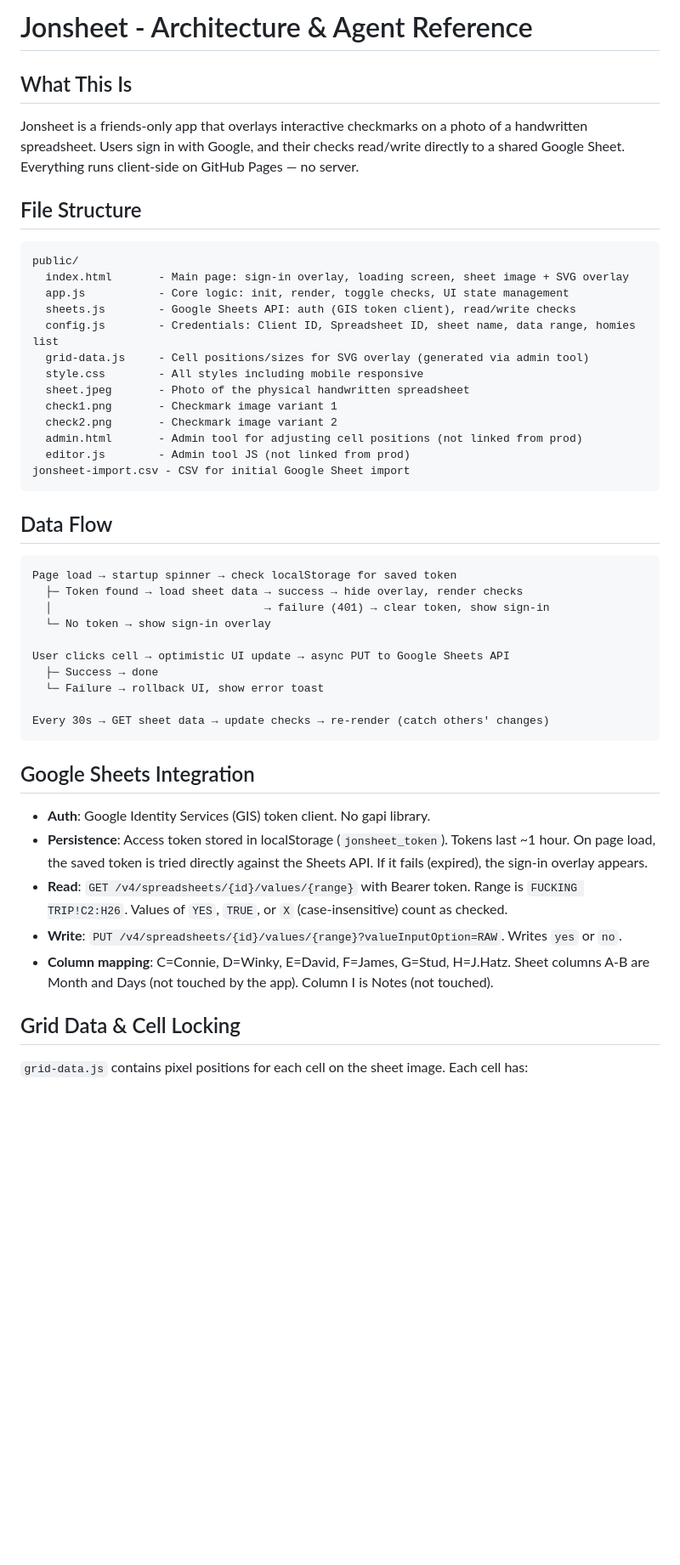
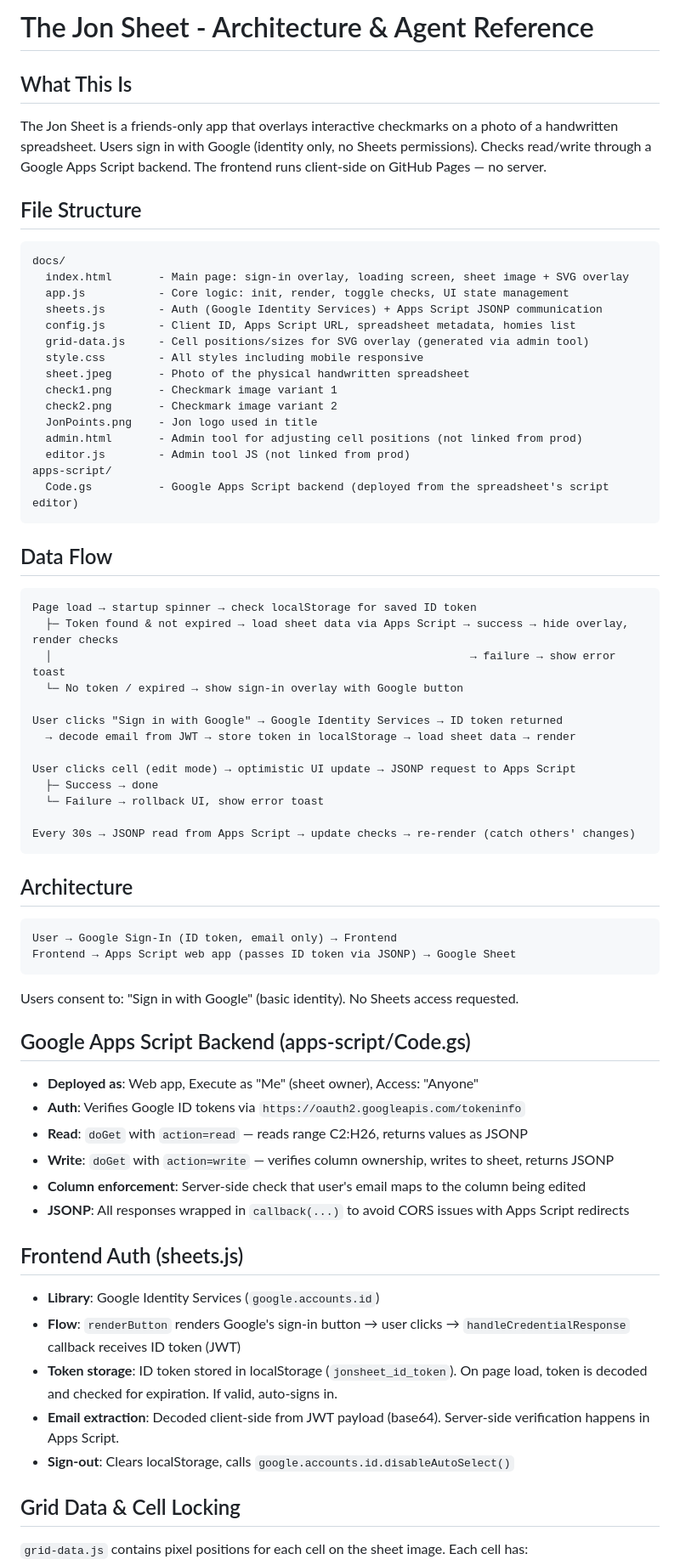
Before and after one commit to davidwilson3/jonsheet, a Markdown page: AGENT_PLAN.md, the part around one of its changes. Shown at 85% size. Rendered like a GitHub page; blank space fills up the shorter version.

Commit message:
Update AGENT_PLAN.md for Apps Script backend architecture
Reflects the switch from Sheets API to Apps Script, JSONP
communication, Google Identity Services auth, docs/ directory
structure, and server-side column enforcement.

Co-Authored-By: Claude Opus 4.5 <noreply@anthropic.com>

````diff
--- a/AGENT_PLAN.md
+++ b/AGENT_PLAN.md
@@ -1,49 +1,72 @@
-# Jonsheet - Architecture & Agent Reference
+# The Jon Sheet - Architecture & Agent Reference
 
 ## What This Is
 
-Jonsheet is a friends-only app that overlays interactive checkmarks on a photo of a handwritten spreadsheet. Users sign in with Google, and their checks read/write directly to a shared Google Sheet. Everything runs client-side on GitHub Pages — no server.
+The Jon Sheet is a friends-only app that overlays interactive checkmarks on a photo of a handwritten spreadsheet. Users sign in with Google (identity only, no Sheets permissions). Checks read/write through a Google Apps Script backend. The frontend runs client-side on GitHub Pages — no server.
 
 ## File Structure
 
 ```
-public/
+docs/
   index.html       - Main page: sign-in overlay, loading screen, sheet image + SVG overlay
   app.js           - Core logic: init, render, toggle checks, UI state management
-  sheets.js        - Google Sheets API: auth (GIS token client), read/write checks
-  config.js        - Credentials: Client ID, Spreadsheet ID, sheet name, data range, homies list
+  sheets.js        - Auth (Google Identity Services) + Apps Script JSONP communication
+  config.js        - Client ID, Apps Script URL, spreadsheet metadata, homies list
   grid-data.js     - Cell positions/sizes for SVG overlay (generated via admin tool)
   style.css        - All styles including mobile responsive
   sheet.jpeg       - Photo of the physical handwritten spreadsheet
   check1.png       - Checkmark image variant 1
   check2.png       - Checkmark image variant 2
+  JonPoints.png    - Jon logo used in title
   admin.html       - Admin tool for adjusting cell positions (not linked from prod)
   editor.js        - Admin tool JS (not linked from prod)
-jonsheet-import.csv - CSV for initial Google Sheet import
+apps-script/
+  Code.gs          - Google Apps Script backend (deployed from the spreadsheet's script editor)
 ```
 
 ## Data Flow
 
 ```
-Page load → startup spinner → check localStorage for saved token
-  ├─ Token found → load sheet data → success → hide overlay, render checks
-  │                                → failure (401) → clear token, show sign-in
-  └─ No token → show sign-in overlay
+Page load → startup spinner → check localStorage for saved ID token
+  ├─ Token found & not expired → load sheet data via Apps Script → success → hide overlay, render checks
+  │                                                               → failure → show error toast
+  └─ No token / expired → show sign-in overlay with Google button
 
-User clicks cell → optimistic UI update → async PUT to Google Sheets API
+User clicks "Sign in with Google" → Google Identity Services → ID token returned
+  → decode email from JWT → store token in localStorage → load sheet data → render
+
+User clicks cell (edit mode) → optimistic UI update → JSONP request to Apps Script
   ├─ Success → done
   └─ Failure → rollback UI, show error toast
 
-Every 30s → GET sheet data → update checks → re-render (catch others' changes)
+Every 30s → JSONP read from Apps Script → update checks → re-render (catch others' changes)
 ```
 
-## Google Sheets Integration
+## Architecture
 
-- **Auth**: Google Identity Services (GIS) token client. No gapi library.
-- **Persistence**: Access token stored in localStorage (`jonsheet_token`). Tokens last ~1 hour. On page load, the saved token is tried directly against the Sheets API. If it fails (expired), the sign-in overlay appears.
-- **Read**: `GET /v4/spreadsheets/{id}/values/{range}` with Bearer token. Range is `FUCKING TRIP!C2:H26`. Values of `YES`, `TRUE`, or `X` (case-insensitive) count as checked.
-- **Write**: `PUT /v4/spreadsheets/{id}/values/{range}?valueInputOption=RAW`. Writes `yes` or `no`.
-- **Column mapping**: C=Connie, D=Winky, E=David, F=James, G=Stud, H=J.Hatz. Sheet columns A-B are Month and Days (not touched by the app). Column I is Notes (not touched).
+```
+User → Google Sign-In (ID token, email only) → Frontend
+Frontend → Apps Script web app (passes ID token via JSONP) → Google Sheet
+```
+
+Users consent to: "Sign in with Google" (basic identity). No Sheets access requested.
+
+## Google Apps Script Backend (apps-script/Code.gs)
+
+- **Deployed as**: Web app, Execute as "Me" (sheet owner), Access: "Anyone"
+- **Auth**: Verifies Google ID tokens via `https://oauth2.googleapis.com/tokeninfo`
+- **Read**: `doGet` with `action=read` — reads range C2:H26, returns values as JSONP
+- **Write**: `doGet` with `action=write` — verifies column ownership, writes to sheet, returns JSONP
+- **Column enforcement**: Server-side check that user's email maps to the column being edited
+- **JSONP**: All responses wrapped in `callback(...)` to avoid CORS issues with Apps Script redirects
+
+## Frontend Auth (sheets.js)
+
+- **Library**: Google Identity Services (`google.accounts.id`)
+- **Flow**: `renderButton` renders Google's sign-in button → user clicks → `handleCredentialResponse` callback receives ID token (JWT)
+- **Token storage**: ID token stored in localStorage (`jonsheet_id_token`). On page load, token is decoded and checked for expiration. If valid, auto-signs in.
+- **Email extraction**: Decoded client-side from JWT payload (base64). Server-side verification happens in Apps Script.
+- **Sign-out**: Clears localStorage, calls `google.accounts.id.disableAutoSelect()`
 
 ## Grid Data & Cell Locking
 
````
Also changed, not shown: other parts of AGENT_PLAN.md (+9 -5 lines).
